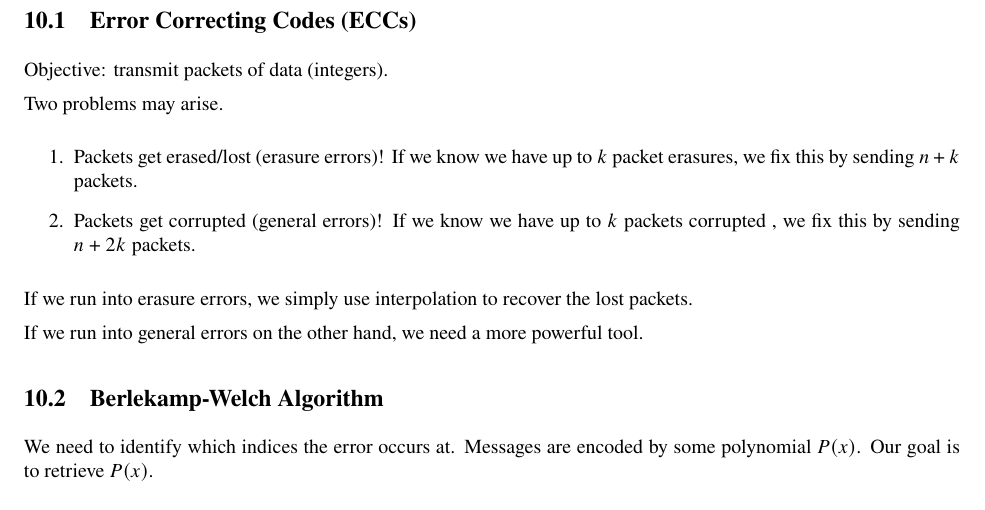
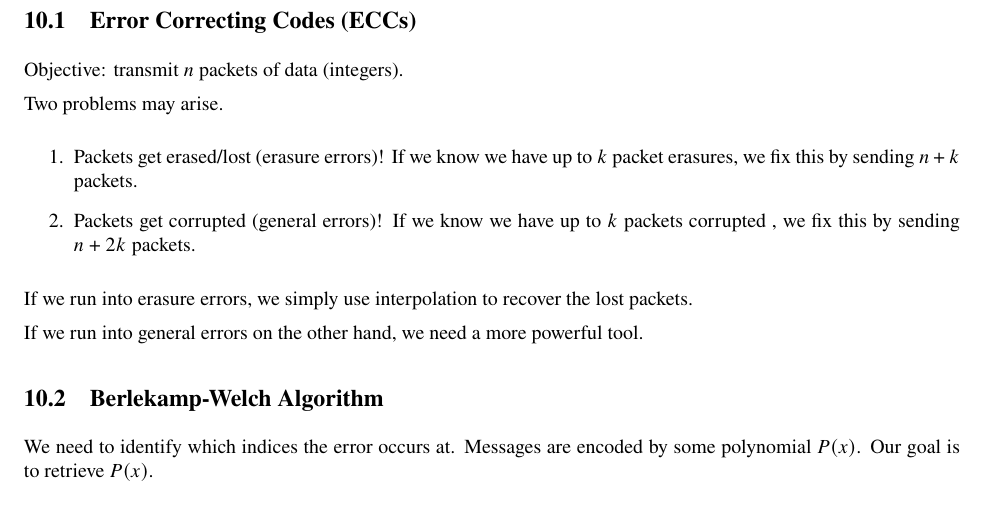
Before and after one commit to skswaminathan/CS70-Mini-Lectures, a LaTeX document (sp23 mini lecs/all_lectures.tex, which reads sp23 mini lecs/indiv_lectures/lecture10.tex): part of page 18 of 18, cut so that both start at the same text. Compiled offline with pdfLaTeX.

Commit message:
small fix on packet #

```diff
--- a/sp23 mini lecs/indiv_lectures/lecture10.tex
+++ b/sp23 mini lecs/indiv_lectures/lecture10.tex
@@ -1,7 +1,7 @@
 \section{DIS 5A}
 
 \subsection{Error Correcting Codes (ECCs)}
-Objective: transmit packets of data (integers).
+Objective: transmit $n$ packets of data (integers).
 
 Two problems may arise.
 
```
Also changed, not shown: sp23 mini lecs/all_lectures.pdf.
